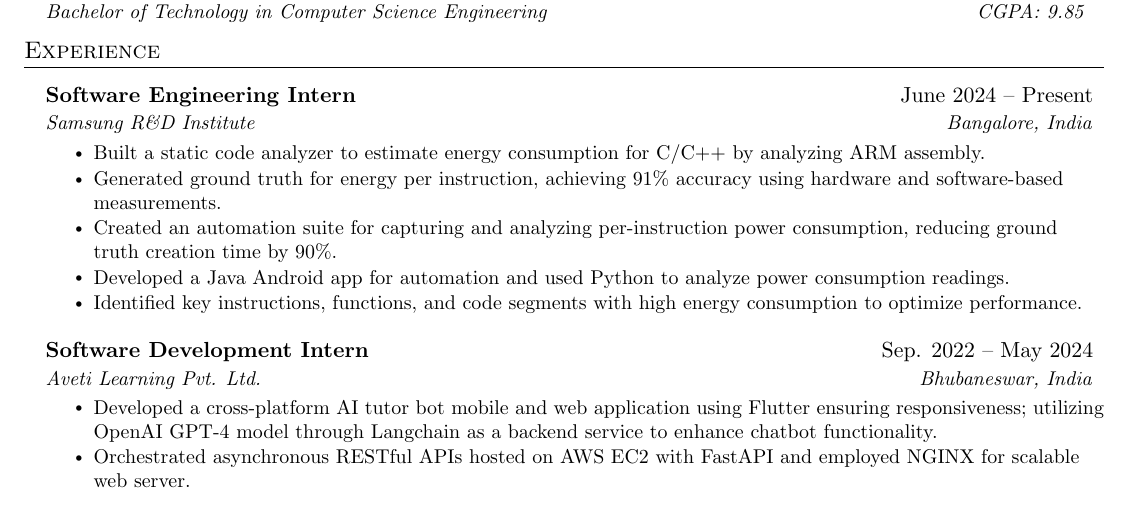
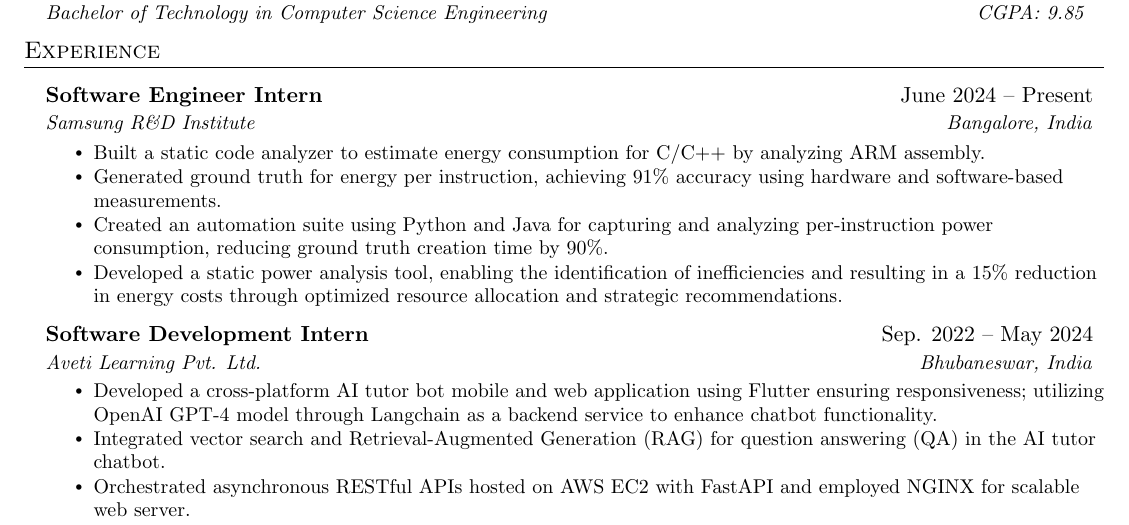
Before and after one commit to AM-ash-OR-AM-I/resume, a LaTeX CV (public_resume.tex, which reads resume.tex): part of the page, cut so that both start at the same text. Compiled offline with pdfLaTeX.

Commit message:
updated resume

```diff
--- a/resume.tex
+++ b/resume.tex
@@ -51,14 +51,13 @@
 \section{Experience}
 \resumeSubHeadingListStart
 \resumeSubheading
-{Software Engineering Intern}{June 2024 -- Present}
+{Software Engineer Intern}{June 2024 -- Present}
 {\href{https://research.samsung.com/sri-b}{Samsung R\&D Institute}}{Bangalore, India}
 \resumeItemListStart
 \resumeItem{ 	Built a static code analyzer to estimate energy consumption for C/C++ by analyzing ARM assembly. }
 \resumeItem{ 	Generated ground truth for energy per instruction, achieving 91\% accuracy using hardware and software-based measurements.}
-\resumeItem{  Created an automation suite for capturing and analyzing per-instruction power consumption, reducing ground truth creation time by 90\%.}
-\resumeItem{ Developed a Java Android app for automation and used Python to analyze power consumption readings. }
-\resumeItem{ Identified key instructions, functions, and code segments with high energy consumption to optimize performance.}
+\resumeItem{  Created an automation suite using Python and Java for capturing and analyzing per-instruction power consumption, reducing ground truth creation time by 90\%.}
+\resumeItem{ Developed a static power analysis tool, enabling the identification of inefficiencies and resulting in a 15\% reduction in energy costs through optimized resource allocation and strategic recommendations.}
 \resumeItemListEnd
 \resumeSubHeadingListEnd
 
@@ -68,6 +67,7 @@
 {\href{https://avetilearning.com/}{Aveti Learning Pvt. Ltd.}}{Bhubaneswar, India}
 \resumeItemListStart
 \resumeItem{ Developed a cross-platform AI tutor bot mobile and web application using Flutter ensuring responsiveness; utilizing OpenAI GPT-4 model through Langchain as a backend service to enhance chatbot functionality. }
+\resumeItem{ 	Integrated vector search and Retrieval-Augmented Generation (RAG) for question answering (QA) in the AI tutor chatbot.}
 % \resumeItem{ Utilized GenAI models like GPT-4 through Langchain as a backend service to enhance chatbot functionality.}
 % \resumeItem{ Implemented Question-Answering system using GPT-4 model, OpenAI embeddings and vector database.}
 % \resumeItem{ Implemented Information retreival system using GPT-4 model, OpenAI embeddings and vector database.}
```
Also changed, not shown: public_resume.pdf.
